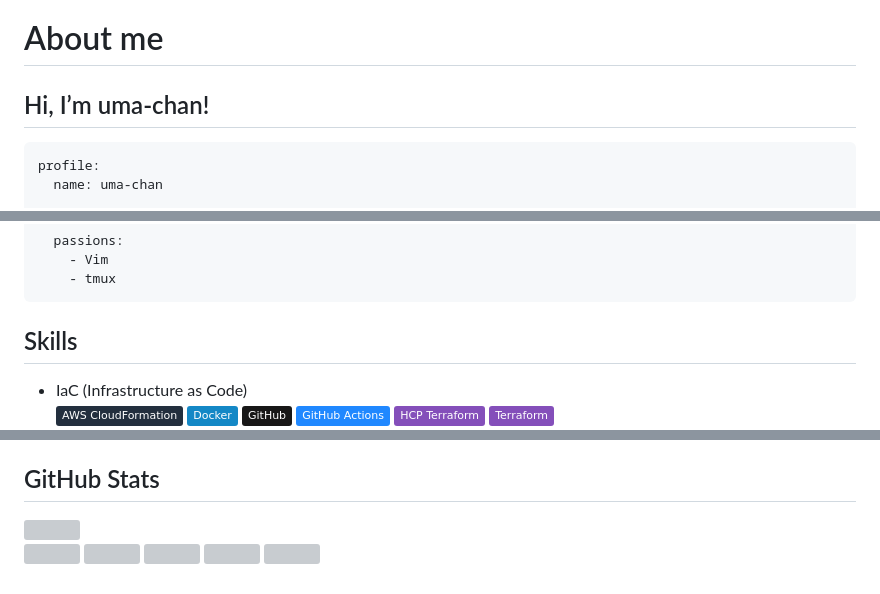
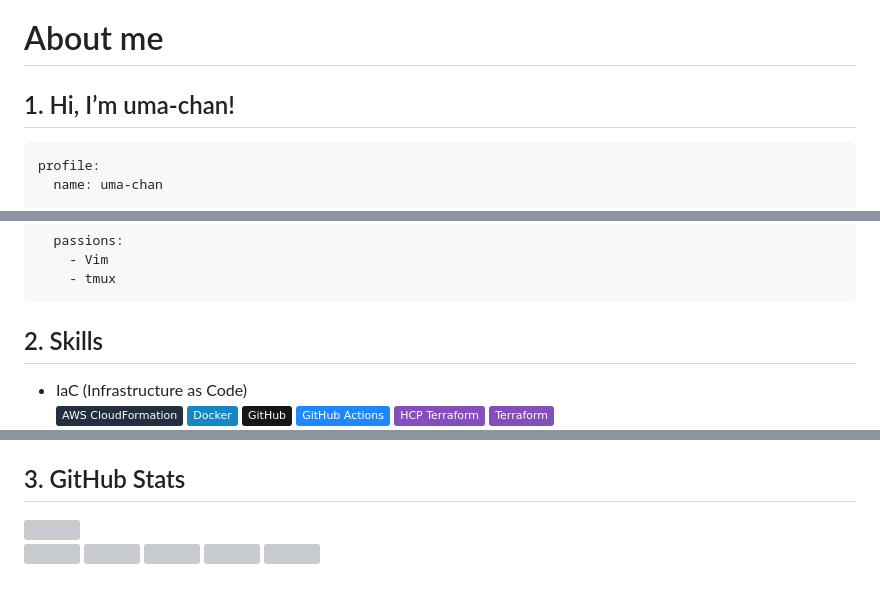
Before and after one commit to i9wa4/i9wa4, a Markdown page: README.md, 3 parts joined by grey strips. Drawn GitHub-style; badges without logos; grey boxes are pictures that could not be loaded.

Commit message:
sync: update README from i9wa4.github.io (#9)
Co-authored-by: github-actions[bot] <github-actions[bot]@users.noreply.github.com>

````diff
--- a/README.md
+++ b/README.md
@@ -1,7 +1,7 @@
 # About me
 
 
-## Hi, I’m uma-chan!
+## 1. Hi, I’m uma-chan!
 
 ``` yaml
 profile:
@@ -22,7 +22,7 @@ profile:
     - tmux
 ```
 
-## Skills
+## 2. Skills
 
 <!-- <https://simpleicons.org> -->
 
@@ -93,7 +93,7 @@ profile:
   [![GitHub_Copilot_CLI](https://img.shields.io/badge/GitHub_Copilot_CLI-000000.svg?logo=githubcopilot&logoColor=white)](https://shields.io)
   [![Model_Context_Protocol](https://img.shields.io/badge/Model_Context_Protocol-000000.svg?logo=modelcontextprotocol&logoColor=white)](https://shields.io)
 
-## GitHub Stats
+## 3. GitHub Stats
 
 <div align="left">
 
````
